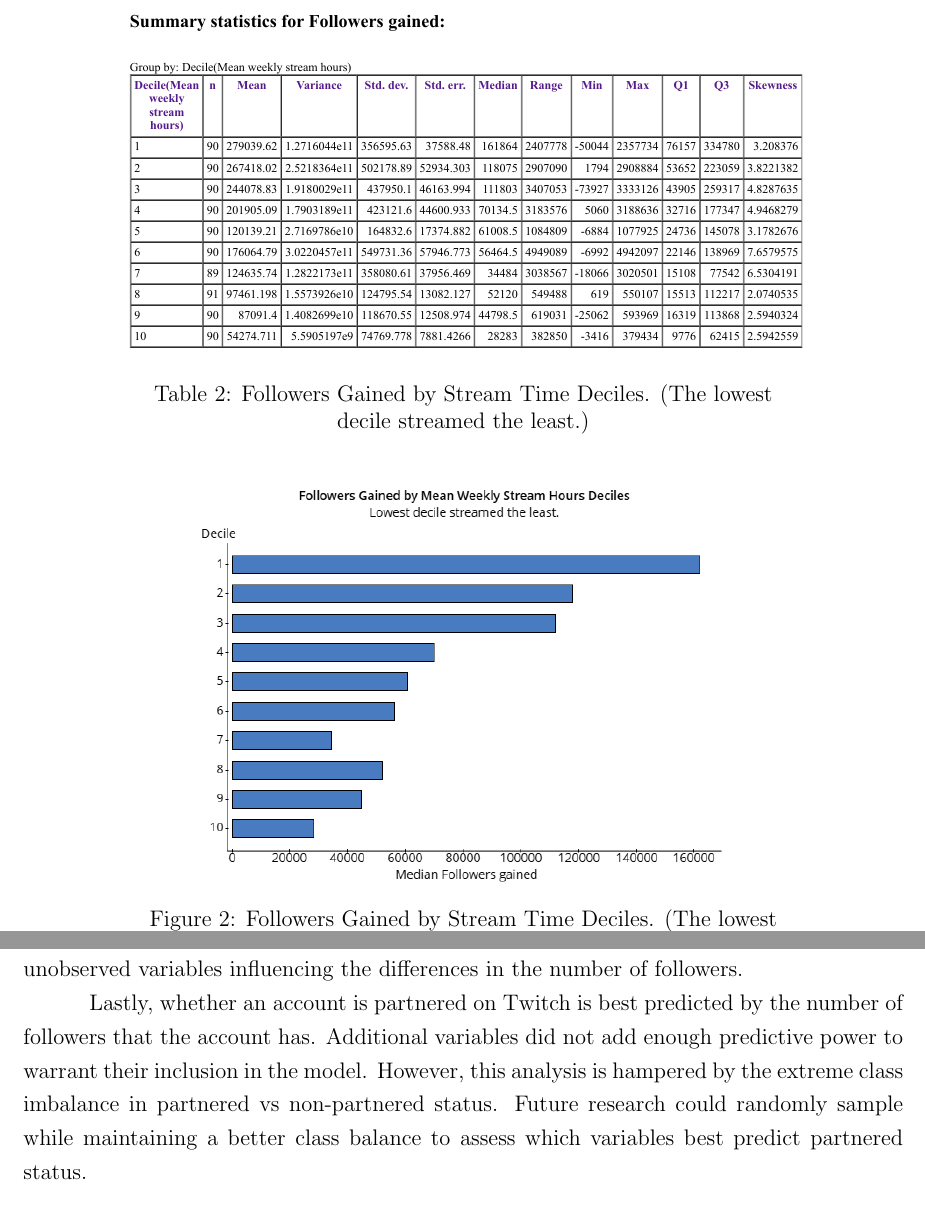
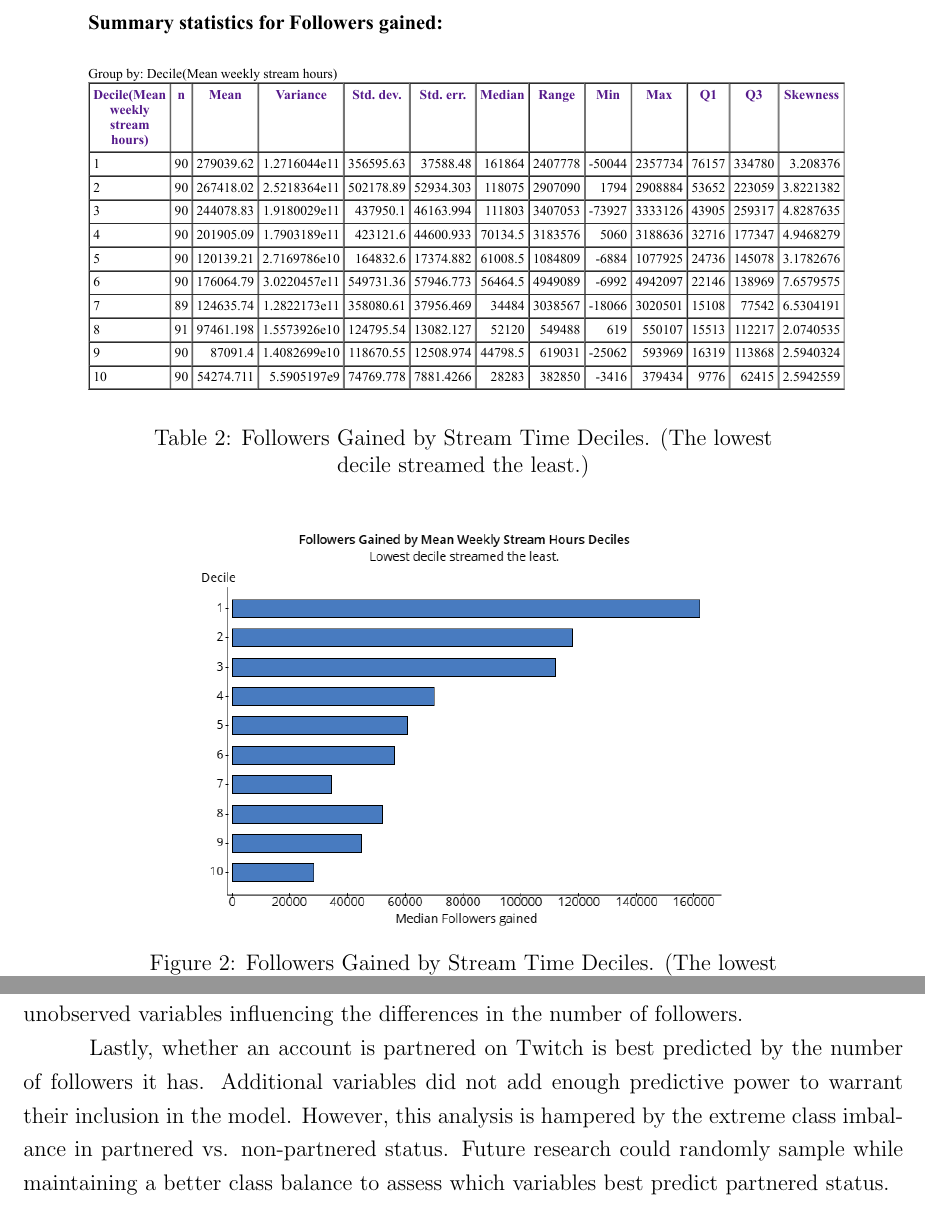
Before and after one commit to matthewacarson/Stat_Crunch_Competition, a LaTeX document (LaTeX_report/final_report.tex): two parts of pages 7 and 22 of 28, joined at a grey line, cut so that both start at the same text. Compiled offline with pdfLaTeX.

Commit message:
Auto commit

```diff
--- a/LaTeX_report/final_report.tex
+++ b/LaTeX_report/final_report.tex
@@ -113,7 +113,7 @@ The relationships between numeric variables are surprising, especially the absen
 %%%%%%%%%%%%%%%%%%%%%%%%%%%%%
 \begin{table}[H]
   \centering % width=0.8\linewidth, height=0.35\textheight
-  \includegraphics[width=0.8\linewidth]{../StatCrunch_Results/followers_gained_stream_deciles/table}
+  \includegraphics[width=0.9\linewidth]{../StatCrunch_Results/followers_gained_stream_deciles/table}
   \captionsetup{justification=centering, singlelinecheck=false, margin=2cm}
   \caption[Followers Gained by Stream Time Deciles]{Followers Gained by Stream Time Deciles. (The lowest decile streamed the least.)}
   \label{table:followers_gained_stream_decile_table}
@@ -435,7 +435,7 @@ The Twitch dataset analysis stands out primarily due to the unexpected findings
 
 In general, Twitch accounts classified as mature had fewer followers than accounts not classified as mature; mature accounts are also watched less than non-mature accounts. While it was hypothesized that the disparity in watch time could explain the difference in the number of followers, the multiple linear regression model (4.1: Mature Accounts and Followers) revealed only a small R-squared, suggesting that there are probably other unobserved variables influencing the differences in the number of followers.
 
-Lastly, whether an account is partnered on Twitch is best predicted by the number of followers that the account has. Additional variables did not add enough predictive power to warrant their inclusion in the model. However, this analysis is hampered by the extreme class imbalance in partnered vs non-partnered status. Future research could randomly sample while maintaining a better class balance to assess which variables best predict partnered status.
+Lastly, whether an account is partnered on Twitch is best predicted by the number of followers it has. Additional variables did not add enough predictive power to warrant their inclusion in the model. However, this analysis is hampered by the extreme class imbalance in partnered vs. non-partnered status. Future research could randomly sample while maintaining a better class balance to assess which variables best predict partnered status.
 
 
 
```
